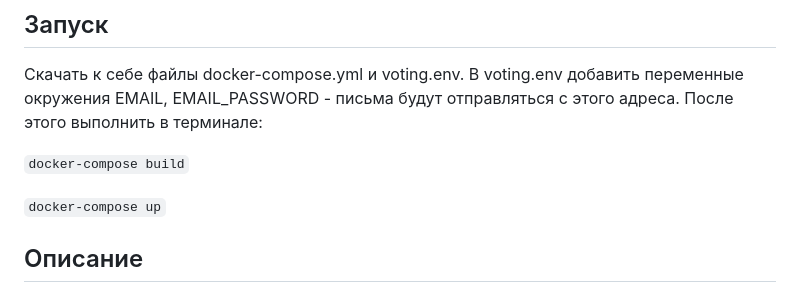
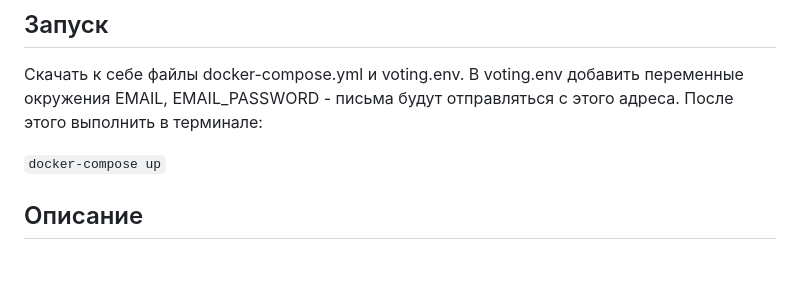
Before and after one commit to LanaShhh/Voting, a Markdown page: README.md, the part around the change. Drawn GitHub-style; blank space fills up the shorter version.

````diff
--- a/README.md
+++ b/README.md
@@ -2,8 +2,6 @@
 
 ## Запуск
 Скачать к себе файлы docker-compose.yml и voting.env. В voting.env добавить переменные окружения EMAIL, EMAIL_PASSWORD - письма будут отправляться с этого адреса. После этого выполнить в терминале:
-
-```docker-compose build```
 
 ```docker-compose up```
 
````
